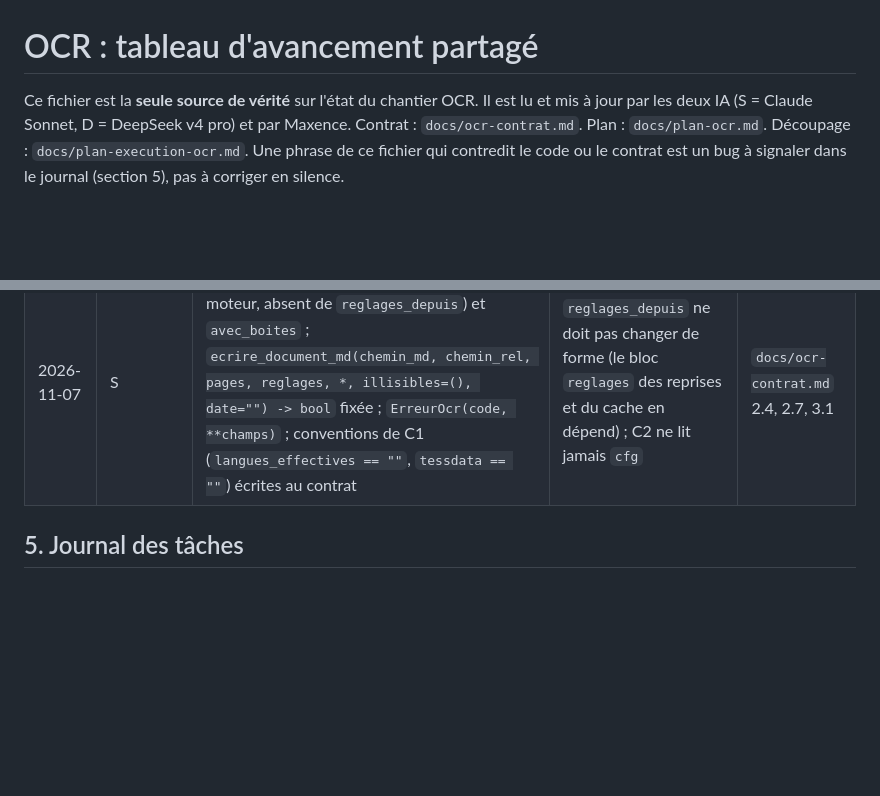
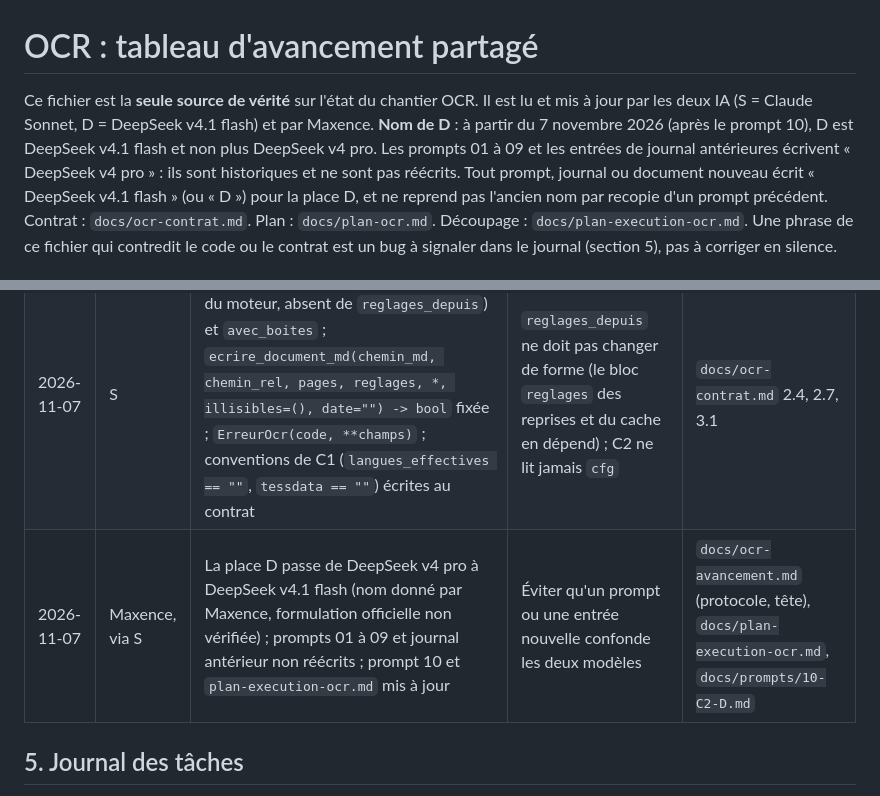
Before and after one commit to MarinWasAsleep/MoodleSync, a Markdown page: docs/ocr-avancement.md, 2 parts joined by grey strips. Drawn GitHub-style; blank space fills up the shorter version.

Commit message:
La place D devient DeepSeek v4.1 flash : prompt 10, plan d'execution et tableau d'avancement

```diff
--- a/docs/ocr-avancement.md
+++ b/docs/ocr-avancement.md
@@ -1,6 +1,7 @@
 # OCR : tableau d'avancement partagé
 
-Ce fichier est la **seule source de vérité** sur l'état du chantier OCR. Il est lu et mis à jour par les deux IA (S = Claude Sonnet, D = DeepSeek v4 pro) et par Maxence.
+Ce fichier est la **seule source de vérité** sur l'état du chantier OCR. Il est lu et mis à jour par les deux IA (S = Claude Sonnet, D = DeepSeek v4.1 flash) et par Maxence.
+**Nom de D** : à partir du 7 novembre 2026 (après le prompt 10), D est DeepSeek v4.1 flash et non plus DeepSeek v4 pro. Les prompts 01 à 09 et les entrées de journal antérieures écrivent « DeepSeek v4 pro » : ils sont historiques et ne sont pas réécrits. Tout prompt, journal ou document nouveau écrit « DeepSeek v4.1 flash » (ou « D ») pour la place D, et ne reprend pas l'ancien nom par recopie d'un prompt précédent.
 Contrat : `docs/ocr-contrat.md`. Plan : `docs/plan-ocr.md`. Découpage : `docs/plan-execution-ocr.md`.
 Une phrase de ce fichier qui contredit le code ou le contrat est un bug à signaler dans le journal (section 5), pas à corriger en silence.
 
@@ -85,6 +86,7 @@ Chaque ligne : date, auteur, décision, raison, fichiers touchés. Les lignes ne
 | 2026-11-07 | Maxence, via S | D8 à D11 : couche TSV en flux brut (Helvetica WinAnsi, caractère hors cp1252 omis de la couche), écart de rendu maximal 0 à 150 DPI sur 3 pages, borne de 10 Ko par page reconnue en flux compressé sans plafond absolu, pypdf 6.21.4 conservé, seuils 0,85 et 0,70 non calibrés, `pypdfium2` en import paresseux | Revue de S1 (écarts 12 à 17), toutes recommandations de S acceptées | `docs/ocr-contrat.md` |
 | 2026-11-07 | Maxence, via S | D1 à D7 : synchronisation prioritaire, SHA-256 complet, `copie` refusé, clé `moodlesync` dans le front matter, confiance de 0 à 1, paquet portable en 2.6, mise en file automatique sous 50 documents et 500 pages | Contradictions du plan, détail dans le contrat section 7 | `docs/ocr-contrat.md` |
 | 2026-11-07 | S | C2 : `extraire_page` gagne `exe` (chemin du moteur, absent de `reglages_depuis`) et `avec_boites` ; `ecrire_document_md(chemin_md, chemin_rel, pages, reglages, *, illisibles=(), date="") -> bool` fixée ; `ErreurOcr(code, **champs)` ; conventions de C1 (`langues_effectives == ""`, `tessdata == ""`) écrites au contrat | `reglages_depuis` ne doit pas changer de forme (le bloc `reglages` des reprises et du cache en dépend) ; C2 ne lit jamais `cfg` | `docs/ocr-contrat.md` 2.4, 2.7, 3.1 |
+| 2026-11-07 | Maxence, via S | La place D passe de DeepSeek v4 pro à DeepSeek v4.1 flash (nom donné par Maxence, formulation officielle non vérifiée) ; prompts 01 à 09 et journal antérieur non réécrits ; prompt 10 et `plan-execution-ocr.md` mis à jour | Éviter qu'un prompt ou une entrée nouvelle confonde les deux modèles | `docs/ocr-avancement.md` (protocole, tête), `docs/plan-execution-ocr.md`, `docs/prompts/10-C2-D.md` |
 
 ## 5. Journal des tâches
 
```
Also changed, not shown: docs/plan-execution-ocr.md (+2 -2 lines), docs/prompts/10-C2-D.md (+6 -6 lines).
